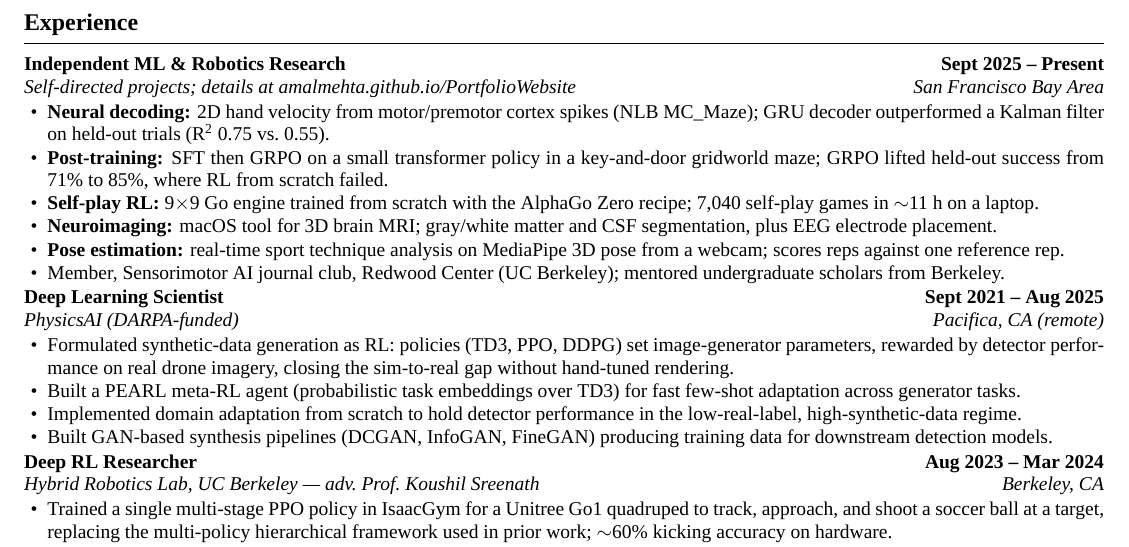
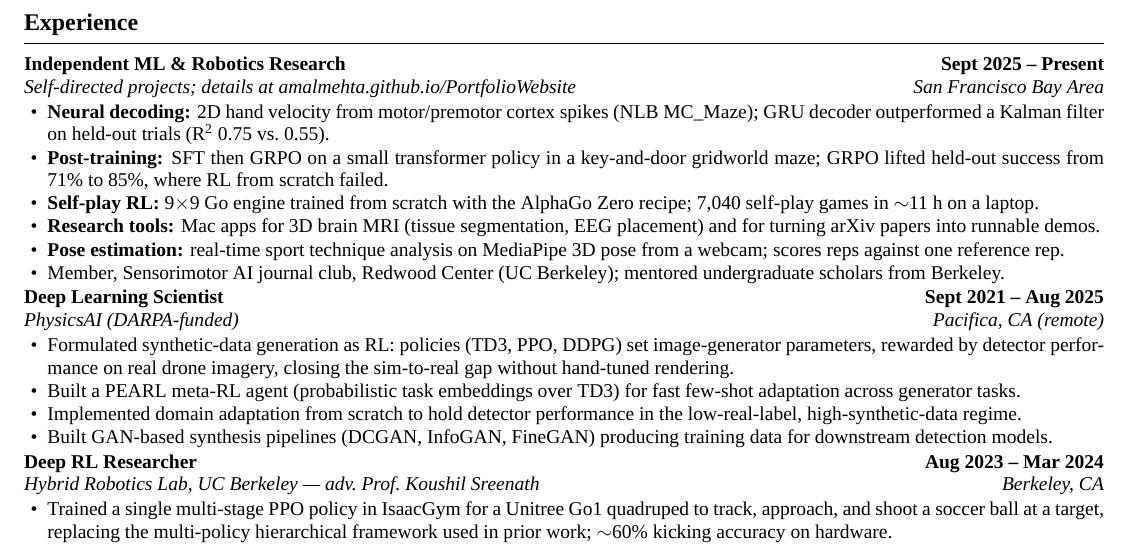
Before and after one commit to amalmehta/PortfolioWebsite, a LaTeX CV (resume/Amal Mehta Resume.tex): part of the page, cut so that both start at the same text. Compiled offline with XeLaTeX; a missing font is replaced by an installed copy or a similar font.

Commit message:
Resume: mention the research tools
The Neuroimaging bullet becomes Research tools, covering the 3D brain
MRI app and the app that turns arXiv papers into runnable demos, so it
stays one page.

```diff
--- a/resume/Amal Mehta Resume.tex
+++ b/resume/Amal Mehta Resume.tex
@@ -28,7 +28,7 @@
 \item \textbf{Neural decoding:} 2D hand velocity from motor/premotor cortex spikes (NLB MC\_Maze); GRU decoder outperformed a Kalman filter on held-out trials (R\textsuperscript{2} 0.75 vs.\ 0.55).
 \item \textbf{Post-training:} SFT then GRPO on a small transformer policy in a key-and-door gridworld maze; GRPO lifted held-out success from 71\% to 85\%, where RL from scratch failed.
 \item \textbf{Self-play RL:} 9$\times$9 Go engine trained from scratch with the AlphaGo Zero recipe; 7,040 self-play games in $\sim$11 h on a laptop.
-\item \textbf{Neuroimaging:} macOS tool for 3D brain MRI; gray/white matter and CSF segmentation, plus EEG electrode placement.
+\item \textbf{Research tools:} Mac apps for 3D brain MRI (tissue segmentation, EEG placement) and for turning arXiv papers into runnable demos.
 \item \textbf{Pose estimation:} real-time sport technique analysis on MediaPipe 3D pose from a webcam; scores reps against one reference rep.
 \item Member, Sensorimotor AI journal club, Redwood Center (UC Berkeley); mentored undergraduate scholars from Berkeley.
 \end{itemize}
```
Also changed, not shown: resume/Amal Mehta Resume.pdf.
